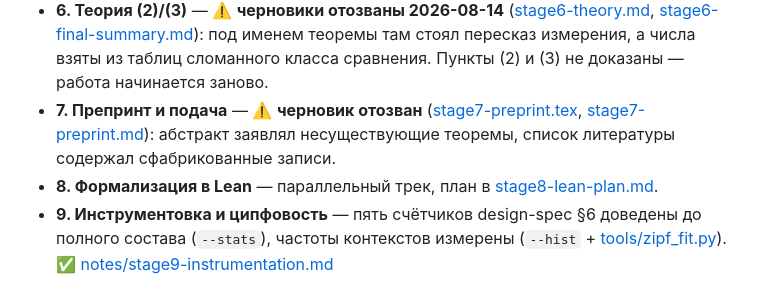
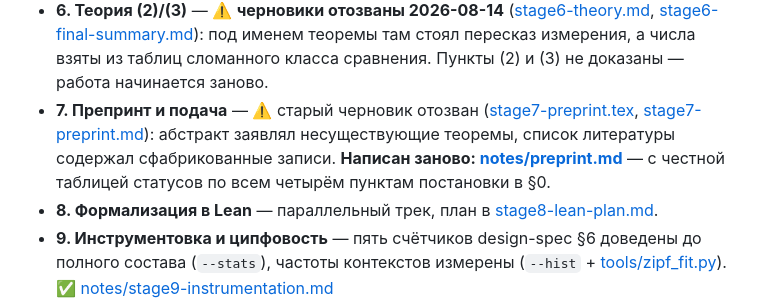
Before and after one commit to zabrodschiipavel-sketch/budget-ctw, a Markdown page: README.md, the part around the change. Rendered like a GitHub page.

```diff
--- a/README.md
+++ b/README.md
@@ -55,10 +55,12 @@
   [stage6-final-summary.md](notes/stage6-final-summary.md)): под именем теоремы
   там стоял пересказ измерения, а числа взяты из таблиц сломанного класса
   сравнения. Пункты (2) и (3) не доказаны — работа начинается заново.
-- **7. Препринт и подача** — ⚠️ **черновик отозван**
+- **7. Препринт и подача** — ⚠️ старый черновик отозван
   ([stage7-preprint.tex](notes/stage7-preprint.tex),
   [stage7-preprint.md](notes/stage7-preprint.md)): абстракт заявлял
   несуществующие теоремы, список литературы содержал сфабрикованные записи.
+  **Написан заново: [notes/preprint.md](notes/preprint.md)** — с честной
+  таблицей статусов по всем четырём пунктам постановки в §0.
 - **8. Формализация в Lean** — параллельный трек, план в
   [stage8-lean-plan.md](notes/stage8-lean-plan.md).
 - **9. Инструментовка и ципфовость** — пять счётчиков design-spec §6 доведены
```
Also changed, not shown: notes/preprint.md (added, +480 -0 lines).
